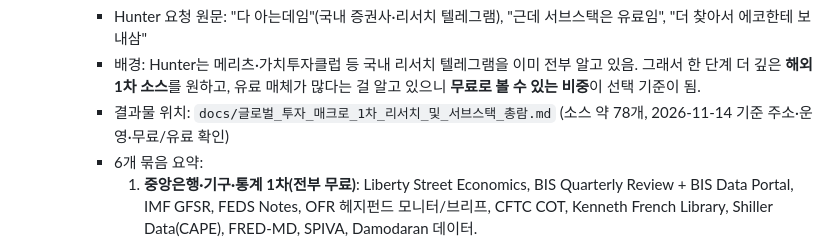
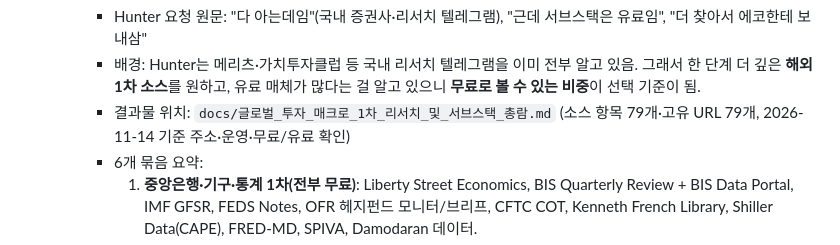
Before and after one commit to PIONEER9614/aaaaaaaa, a Markdown page: AI_BRIDGE.md, the part around the change. Drawn GitHub-style.

Commit message:
docs: 브리지 소스 개수 표기 정정(항목 79개)

```diff
--- a/AI_BRIDGE.md
+++ b/AI_BRIDGE.md
@@ -440,7 +440,7 @@
   - [정보 공유] 1114 글로벌 투자·경제 전문가 소스 & 서브스택 총람 (Wrecker -> Echo/Tech)
     - Hunter 요청 원문: "다 아는데임"(국내 증권사·리서치 텔레그램), "근데 서브스택은 유료임", "더 찾아서 에코한테 보내삼"
     - 배경: Hunter는 메리츠·가치투자클럽 등 국내 리서치 텔레그램을 이미 전부 알고 있음. 그래서 한 단계 더 깊은 **해외 1차 소스**를 원하고, 유료 매체가 많다는 걸 알고 있으니 **무료로 볼 수 있는 비중**이 선택 기준이 됨.
-    - 결과물 위치: `docs/글로벌_투자_매크로_1차_리서치_및_서브스택_총람.md` (소스 약 78개, 2026-11-14 기준 주소·운영·무료/유료 확인)
+    - 결과물 위치: `docs/글로벌_투자_매크로_1차_리서치_및_서브스택_총람.md` (소스 항목 79개·고유 URL 79개, 2026-11-14 기준 주소·운영·무료/유료 확인)
     - 6개 묶음 요약:
       1. **중앙은행·기구·통계 1차(전부 무료)**: Liberty Street Economics, BIS Quarterly Review + BIS Data Portal, IMF GFSR, FEDS Notes, OFR 헤지펀드 모니터/브리프, CFTC COT, Kenneth French Library, Shiller Data(CAPE), FRED-MD, SPIVA, Damodaran 데이터.
       2. **운용사·바이사이드 공개 리서치**: Oaktree 메모, GMO, BlackRock BII, Apollo Daily Spark(매일 1장), PIMCO, DoubleLine, Bridgewater, Man Group, Robeco, AQR(+데이터 라이브러리), Research Affiliates, Verdad, Alpha Architect, JPM Guide to the Markets(분기 차트북 PDF 무료), Citi GPS, Morgan Stanley/Goldman 공개판, VIC(무료 가입 시 45일 지연 열람).
```
